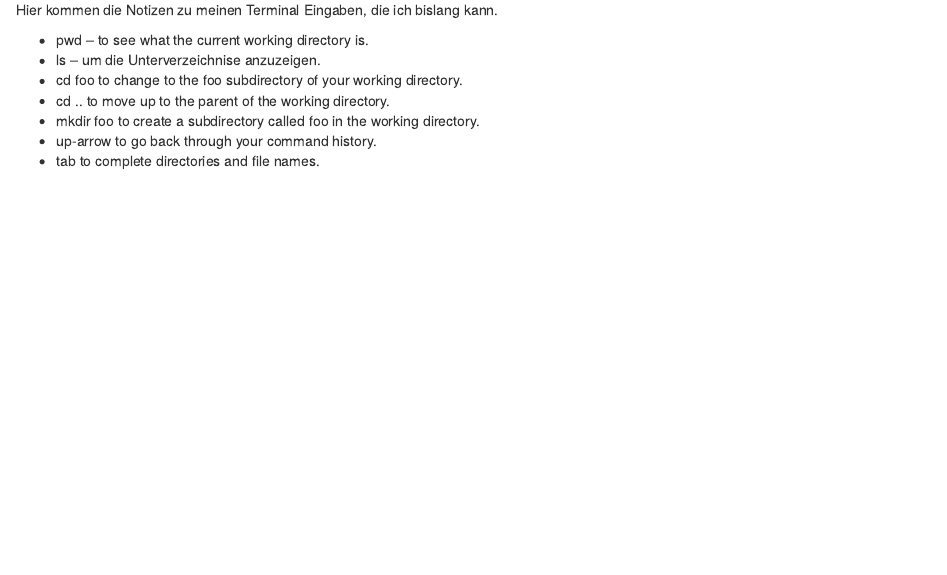
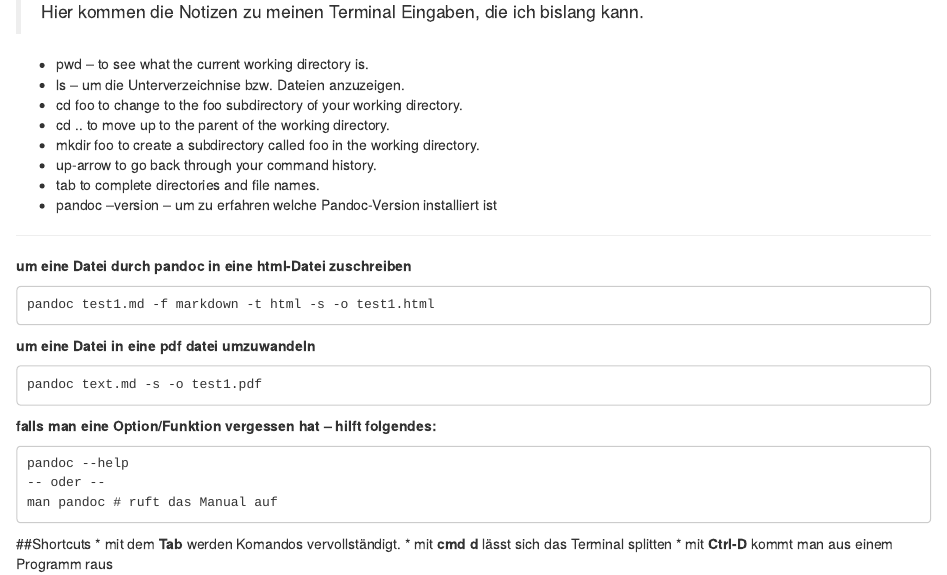
Before and after one commit to CarlosGottfriedez/ProgrammingKnowledge, an R Markdown document (Terminal Programming.Rmd): the page in a window 1100 px wide, from 100 px down before the commit and from 110 px down after it, so that both start at the same text. Rendered offline with R 4.5, knitr and Pandoc, with nearby package versions.

Commit message:
New PDF and html

````diff
--- a/Terminal Programming.Rmd
+++ b/Terminal Programming.Rmd
@@ -5,13 +5,40 @@
 
 #Teriminal Notes
 
-Hier kommen die Notizen zu meinen Terminal Eingaben, die ich bislang kann.
+> Hier kommen die Notizen zu meinen Terminal Eingaben, die ich bislang kann.
 
 
 * pwd -- to see what the current working directory is.
-* ls -- um die Unterverzeichnise anzuzeigen.
+* ls -- um die Unterverzeichnise bzw. Dateien anzuzeigen.
 * cd foo to change to the foo subdirectory of your working directory.
 * cd .. to move up to the parent of the working directory.
 * mkdir foo to create a subdirectory called foo in the working directory.
 * up-arrow to go back through your command history.
 * tab to complete directories and file names.
+* pandoc --version -- um zu erfahren welche Pandoc-Version installiert ist
+
+***
+
+**um eine Datei durch pandoc in eine html-Datei zuschreiben**
+
+```
+pandoc test1.md -f markdown -t html -s -o test1.html
+
+```
+
+**um eine Datei in eine pdf datei umzuwandeln**
+```
+pandoc text.md -s -o test1.pdf
+```
+
+
+**falls man eine Option/Funktion vergessen hat --  hilft folgendes:**
+```
+pandoc --help
+-- oder --
+man pandoc # ruft das Manual auf
+```
+##Shortcuts
+* mit dem **Tab** werden Komandos vervollständigt.
+* mit **cmd d** lässt sich das Terminal splitten
+* mit **Ctrl-D** kommt man aus einem Programm raus
````
Also changed, not shown: Terminal_Programming.html (added), Terminal_Programming.pdf (added).
